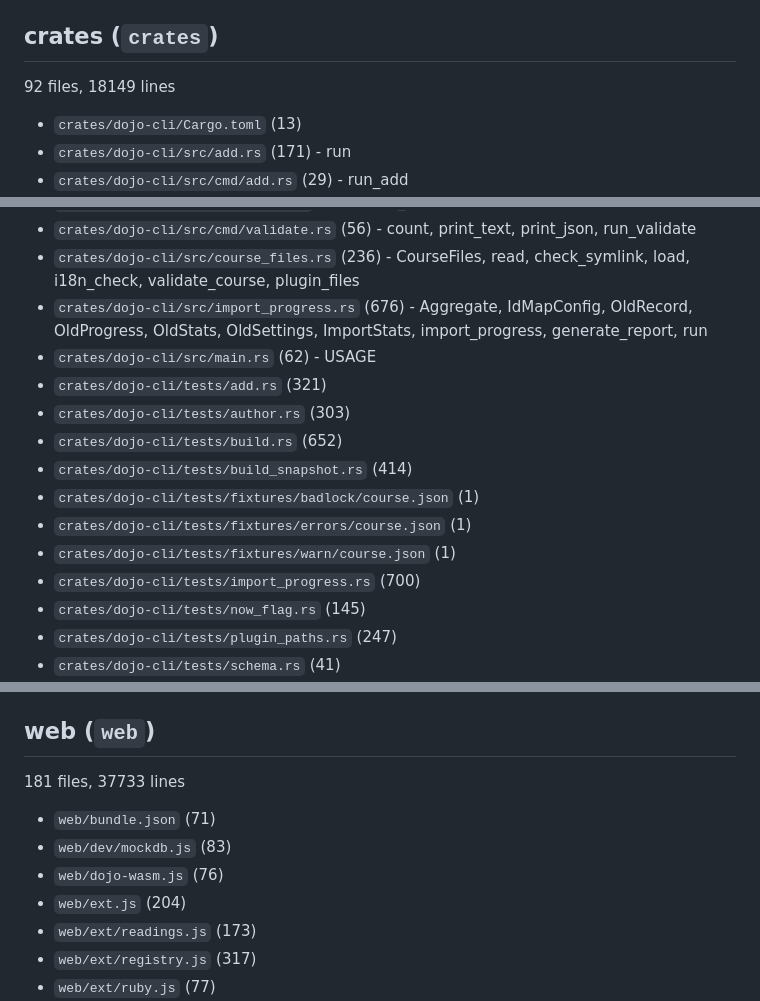
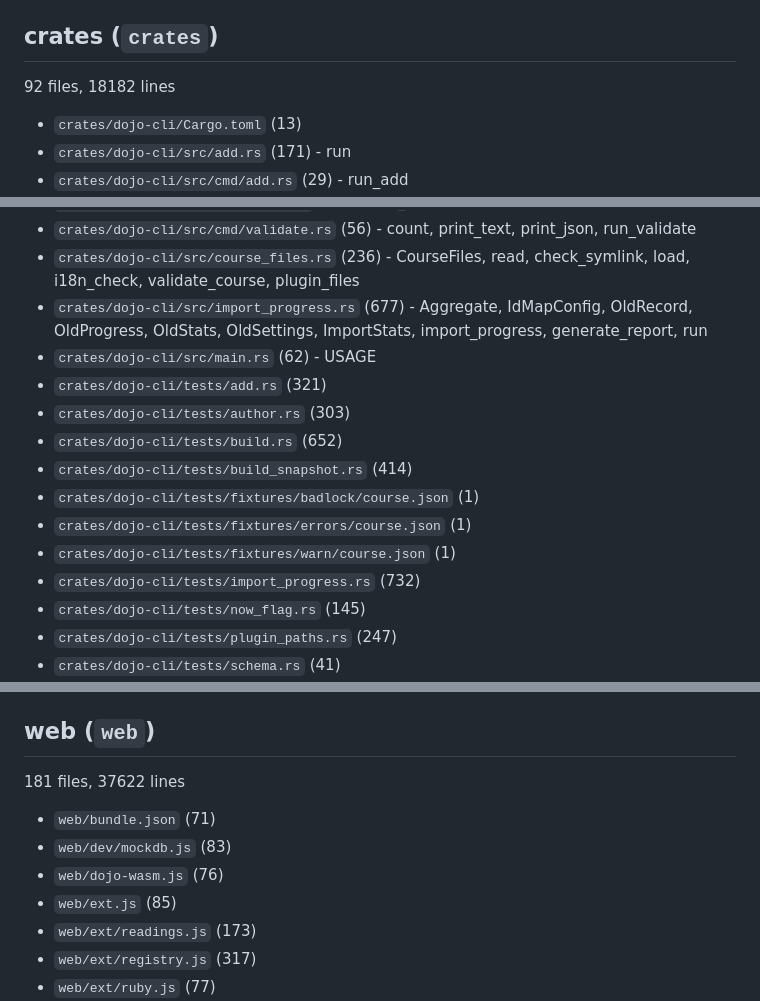
Before and after one commit to Camarent/dojo-kit, a Markdown page: docs/INDEX.md, 3 parts joined by grey strips. GitHub-like rendering.

```diff
--- a/docs/INDEX.md
+++ b/docs/INDEX.md
@@ -4,7 +4,7 @@ Generated by `docs_index.py` - do not edit by hand. One section per module; see
 
 ## crates  (`crates`)
 
-92 files, 18149 lines
+92 files, 18182 lines
 
 - `crates/dojo-cli/Cargo.toml` (13)
 - `crates/dojo-cli/src/add.rs` (171) - run
@@ -18,7 +18,7 @@ Generated by `docs_index.py` - do not edit by hand. One section per module; see
 - `crates/dojo-cli/src/cmd/stats.rs` (100) - run_stats
 - `crates/dojo-cli/src/cmd/validate.rs` (56) - count, print_text, print_json, run_validate
 - `crates/dojo-cli/src/course_files.rs` (236) - CourseFiles, read, check_symlink, load, i18n_check, validate_course, plugin_files
-- `crates/dojo-cli/src/import_progress.rs` (676) - Aggregate, IdMapConfig, OldRecord, OldProgress, OldStats, OldSettings, ImportStats, import_progress, generate_report, run
+- `crates/dojo-cli/src/import_progress.rs` (677) - Aggregate, IdMapConfig, OldRecord, OldProgress, OldStats, OldSettings, ImportStats, import_progress, generate_report, run
 - `crates/dojo-cli/src/main.rs` (62) - USAGE
 - `crates/dojo-cli/tests/add.rs` (321)
 - `crates/dojo-cli/tests/author.rs` (303)
@@ -27,7 +27,7 @@ Generated by `docs_index.py` - do not edit by hand. One section per module; see
 - `crates/dojo-cli/tests/fixtures/badlock/course.json` (1)
 - `crates/dojo-cli/tests/fixtures/errors/course.json` (1)
 - `crates/dojo-cli/tests/fixtures/warn/course.json` (1)
-- `crates/dojo-cli/tests/import_progress.rs` (700)
+- `crates/dojo-cli/tests/import_progress.rs` (732)
 - `crates/dojo-cli/tests/now_flag.rs` (145)
 - `crates/dojo-cli/tests/plugin_paths.rs` (247)
 - `crates/dojo-cli/tests/schema.rs` (41)
@@ -182,12 +182,12 @@ Generated by `docs_index.py` - do not edit by hand. One section per module; see
 
 ## web  (`web`)
 
-181 files, 37733 lines
+181 files, 37622 lines
 
 - `web/bundle.json` (71)
 - `web/dev/mockdb.js` (83)
 - `web/dojo-wasm.js` (76)
-- `web/ext.js` (204)
+- `web/ext.js` (85)
 - `web/ext/readings.js` (173)
 - `web/ext/registry.js` (317)
 - `web/ext/ruby.js` (77)
```
Also changed, not shown: other parts of docs/INDEX.md (+3 -3 lines), docs/modules/web.md (+1 -1 lines).
